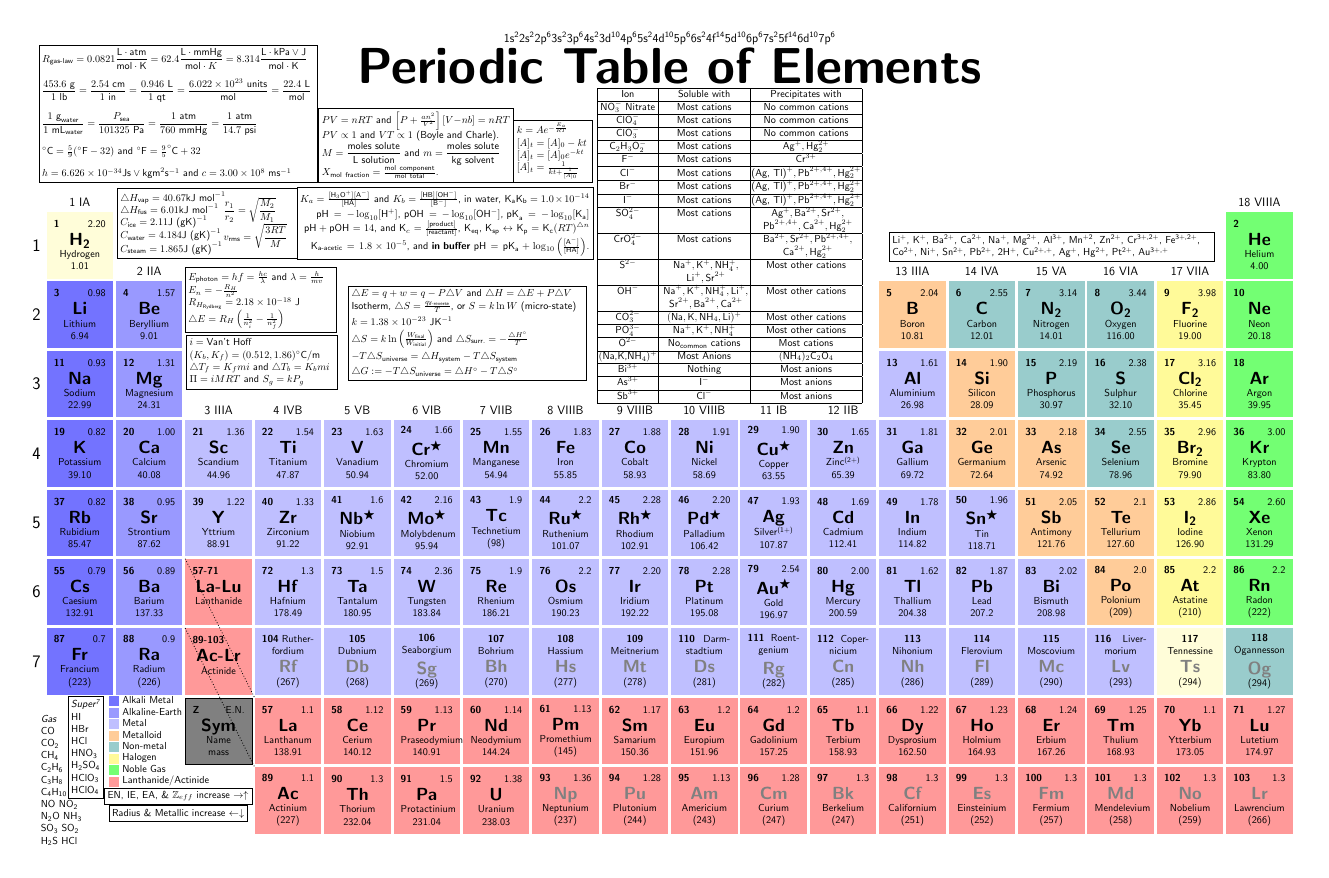
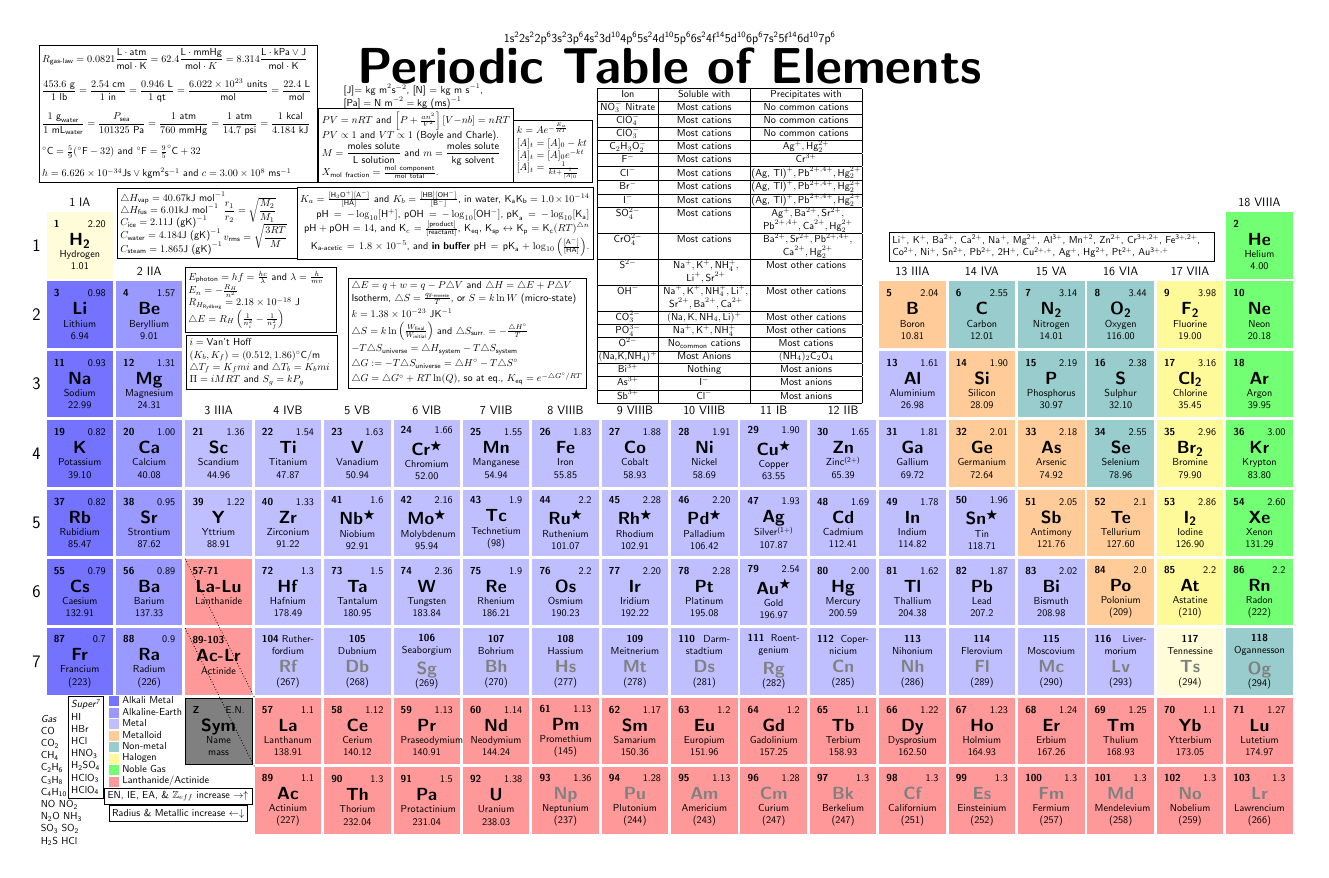
Before and after one commit to Heliscone/davidsonchemistrytable, a LaTeX figure (TeXTable 3.31.tex): the whole page. Compiled offline with pdfLaTeX.

Commit message:
Dimensions
Added basic dimensions in case some people want it. For Joules, Pascals, Newton. Also added kJ-kcal conversion.

```diff
--- a/TeXTable 3.31.tex
+++ b/TeXTable 3.31.tex
@@ -287,7 +287,7 @@
 	\node at ($(Fr.south)-(-0.2,1.8)$) (SuperSeven) [draw] [text width=1cm,align=left] {\textit{Super\textsuperscript{7}}\\ HI\\ HBr\\ HCl\\ HNO\textsubscript{3}\\ H\textsubscript{2}SO\textsubscript{4}\\ HClO\textsubscript{3}\\ HClO\textsubscript{4}};
 	%Constants
 ;	\node at ($(Be.north)+(1,5.8)$) (Constants) [draw] [text width = 9.4cm, align=left] {$R_{\text{gas-law}}=0.0821\dfrac{\text{L}\cdot\text{atm}}{\text{mol}\cdot\text{K}}=62.4\dfrac{\text{L}\cdot\text{mmHg}}{\text{mol}\cdot{K}}=8.314\dfrac{\text{L}\cdot\text{kPa}\lor\text{J}}{\text{mol}\cdot\text{K}}$\\ \vspace{0.3cm}
-$\dfrac{453.6\text{ g}}{1\text{ lb}}=\dfrac{2.54\text{ cm}}{1\text{ in}}=\dfrac{0.946\text{ L}}{1\text{ qt}}=\dfrac{6.022\times10^{23}\text{ units}}{\text{mol}}=\dfrac{22.4\text{ L}}{\text{mol}}$\\ \vspace{0.3cm}$\dfrac{1\text{ g}_{\text{water}}}{1\text{ mL}_{\text{water}}}=\dfrac{P_{\text{sea}}}{101325\text{ Pa}}=\dfrac{1\text{ atm}}{760\text{ mmHg}}=\dfrac{1\text{ atm}}{14.7\text{ psi}}$\\ \vspace{0.3cm} $^{\circ}\text{C}=\frac{5}{9}(^{\circ}\text{F}-32)$ and $^{\circ}\text{F}=\frac95 ^{\circ}\text{C}+32$\\ \vspace{0.3cm} $h=6.626\times10^{-34}\text{Js}\lor\text{kgm}^2\text{s}^{-1}$ and $c=3.00\times10^8\text{ ms}^{-1}$};
+$\dfrac{453.6\text{ g}}{1\text{ lb}}=\dfrac{2.54\text{ cm}}{1\text{ in}}=\dfrac{0.946\text{ L}}{1\text{ qt}}=\dfrac{6.022\times10^{23}\text{ units}}{\text{mol}}=\dfrac{22.4\text{ L}}{\text{mol}}$\\ \vspace{0.3cm}$\dfrac{1\text{ g}_{\text{water}}}{1\text{ mL}_{\text{water}}}=\dfrac{P_{\text{sea}}}{101325\text{ Pa}}=\dfrac{1\text{ atm}}{760\text{ mmHg}}=\dfrac{1\text{ atm}}{14.7\text{ psi}}=\dfrac{1\text{ kcal}}{4.184\text{ kJ}}$\\ \vspace{0.3cm} $^{\circ}\text{C}=\frac{5}{9}(^{\circ}\text{F}-32)$ and $^{\circ}\text{F}=\frac95 ^{\circ}\text{C}+32$\\ \vspace{0.3cm} $h=6.626\times10^{-34}\text{Js}\lor\text{kgm}^2\text{s}^{-1}$ and $c=3.00\times10^8\text{ ms}^{-1}$};
 	%Gas
 	\node at ($(Constants.east)+(3.4,-1.1)$) (Gasses) [draw] [text width = 6.5cm, align=left] {$PV=nRT$ and $\left[P+\frac{an^2}{V^2}\right][V-nb]=nRT$\\ $PV\propto1$ and $VT\propto 1$ (Boyle and Charle).\\$M=\dfrac{\text{moles solute}}{\text{L solution}}$ and $m=\dfrac{\text{moles solute}}{\text{kg solvent}}$\\ $X_{\text{mol fraction}}=\frac{\text{mol component}}{\text{mol total}}$.};
 	%Thermodynamics
@@ -304,7 +304,7 @@ $\dfrac{453.6\text{ g}}{1\text{ lb}}=\dfrac{2.54\text{ cm}}{1\text{ in}}=\dfrac{
 	%Kinematics
 	\node at ($(Gasses.east)+(1.37,-0.2)$) (Kinematics) [draw] [text width = 2.5cm, align = left] {$k=Ae^{-\frac{E_a}{RT}}$\\$[A]_t=[A]_0-kt$\\ $[A]_t=[A]_0e^{-kt}$\\$[A]_t=\frac{1}{kt+\frac{1}{[A]_0}}$};
 	%entropy
-	\node at ($(Mn.north)+(-1,3)$) (Entropy) [draw] [text width = 8cm, align = left] {$\triangle E = q+w=q-P\triangle V$ and $\triangle H=\triangle E+P\triangle V$\\ Isotherm, $\triangle S = \frac{q_{\text{if-reverse}}}{T}$, or $S=k\ln W$ (micro-state)\\ \vspace{1mm} $k=1.38\times10^{-23}\text{ JK}^{-1}$\\ \vspace{1mm} $\triangle S = k\ln\left(\frac{W_{\text{final}}}{W_{\text{initial}}}\right)$ and $\triangle S_{\text{surr.}}=-\frac{\triangle H^{\circ}}{T}$\\ \vspace{1mm} $-T\triangle S_{\text{universe}}=\triangle H_{\text{system}}-T\triangle S_{\text{system}}$\\ \vspace{1mm} $\triangle G:= -T\triangle S_{\text{universe}}=\triangle H^{\circ}-T\triangle S^{\circ}$};
+	\node at ($(Mn.north)+(-1,3)$) (Entropy) [draw] [text width = 8cm, align = left] {$\triangle E = q+w=q-P\triangle V$ and $\triangle H=\triangle E+P\triangle V$\\ Isotherm, $\triangle S = \frac{q_{\text{if-reverse}}}{T}$, or $S=k\ln W$ (micro-state)\\ \vspace{1mm} $k=1.38\times10^{-23}\text{ JK}^{-1}$\\ \vspace{1mm} $\triangle S = k\ln\left(\frac{W_{\text{final}}}{W_{\text{initial}}}\right)$ and $\triangle S_{\text{surr.}}=-\frac{\triangle H^{\circ}}{T}$\\ \vspace{1mm} $-T\triangle S_{\text{universe}}=\triangle H_{\text{system}}-T\triangle S_{\text{system}}$\\ \vspace{1mm} $\triangle G:= -T\triangle S_{\text{universe}}=\triangle H^{\circ}-T\triangle S^{\circ}$\\ \vspace{1mm} $\triangle G=\triangle G^{\circ}+RT\ln(Q)$, so at eq., $K_{\text{eq}}=e^{-\triangle G^{\circ}/RT}$};
 	%solubility chart
 	\node at ($(Ni.west)+(-0.9,7.2)$) (SolubilityChart) [text width = 3.3cm, align = left] {
 		\setlength\tabcolsep{1.5pt}
@@ -332,6 +332,8 @@ $\dfrac{453.6\text{ g}}{1\text{ lb}}=\dfrac{2.54\text{ cm}}{1\text{ in}}=\dfrac{
 			\hline\end{tabular}};
 	%Metal Activity
 	\node at ($(N.north)+(0,1.2)$) (MetalAct)[draw] [text width = 11cm] {Li\up{+}, K\up{+}, Ba\up{2+}, Ca\up{2+}, Na\up{+}, Mg\up{2+}, Al\up{3+}, Mn\up{+2}, Zn\up{2+}, Cr\up{3+,2+}, Fe\up{3+,2+}, Co\up{2+}, Ni\up{+}, Sn\up{2+}, Pb\up{2+}, 2H\up{+}, Cu\up{2+,+}, Ag\up{+}, Hg\up{2+}, Pt\up{2+}, Au\up{3+,+}};
+	%Dimensions
+	\node at ($(Gasses.north)+(0,0.4)$) (Dimen) [text width = 5cm] {[J]$=\text{kg m}^2\text{s}^{-2}$, $\text{[N]}=\text{kg m s}^{-1}$, $\text{[Pa]}=\text{N m}^{-2}=\text{kg (ms)}^{-1}$};
 \end{tikzpicture}
 
 \end{document}
```
Also changed, not shown: TeXTable 3.31.pdf, 2 other files.
